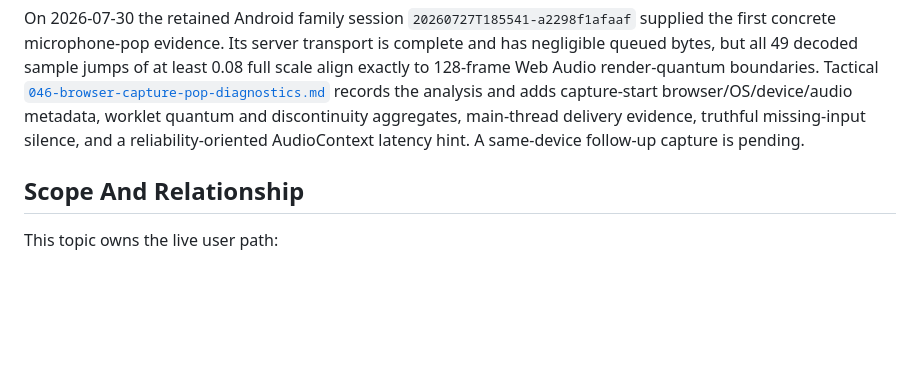
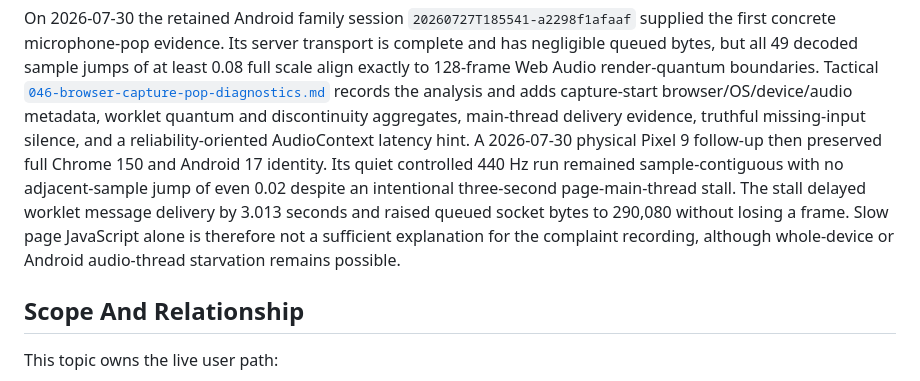
Before and after one commit to kzahel/atpiano, a Markdown page: docs/topics/live-acoustic-transcription.md, the part around the change. Drawn GitHub-style; blank space fills up the shorter version.

```diff
--- a/docs/topics/live-acoustic-transcription.md
+++ b/docs/topics/live-acoustic-transcription.md
@@ -62,7 +62,14 @@ but all 49 decoded sample jumps of at least 0.08 full scale align exactly to
 records the analysis and adds capture-start browser/OS/device/audio metadata,
 worklet quantum and discontinuity aggregates, main-thread delivery evidence,
 truthful missing-input silence, and a reliability-oriented AudioContext
-latency hint. A same-device follow-up capture is pending.
+latency hint. A 2026-07-30 physical Pixel 9 follow-up then preserved full
+Chrome 150 and Android 17 identity. Its quiet controlled 440 Hz run remained
+sample-contiguous with no adjacent-sample jump of even 0.02 despite an
+intentional three-second page-main-thread stall. The stall delayed worklet
+message delivery by 3.013 seconds and raised queued socket bytes to 290,080
+without losing a frame. Slow page JavaScript alone is therefore not a
+sufficient explanation for the complaint recording, although whole-device or
+Android audio-thread starvation remains possible.
 
 ## Scope And Relationship
 
```
Also changed, not shown: docs/tactical/046-browser-capture-pop-diagnostics.md (+43 -10 lines).
